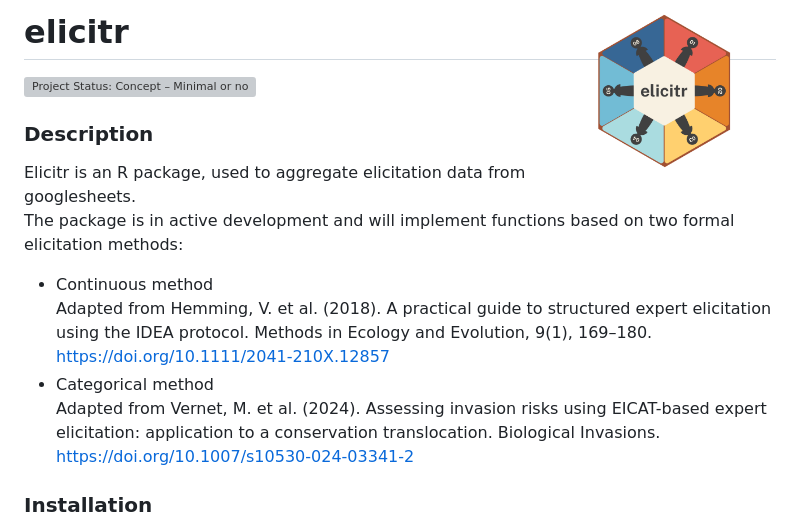
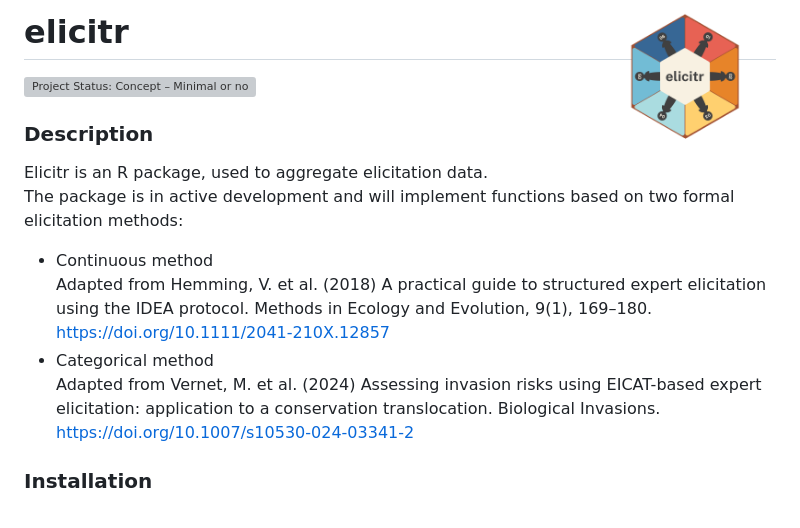
Before and after one commit to CREWdecisions/elicitr, a Markdown page: README.md, the part around the change. Drawn GitHub-style; grey boxes are pictures that could not be loaded.

Commit message:
Update readme with comments from 18.11.24

```diff
--- a/README.md
+++ b/README.md
@@ -1,7 +1,7 @@
 
 <!-- README.md is generated from README.Rmd. Please edit the .rmd file and then use devtools::build_readme() to update the md file -->
 
-# elicitr <img src="man/figures/elicitr_logo_scaled.png" width="30%" align="right" alt = ""/></a>
+# elicitr <img src="man/figures/logo.png" height="138" align="right" alt = ""/></a>
 
 <!-- badges: start -->
 
@@ -13,18 +13,16 @@ proof-of-concept.](https://www.repostatus.org/badges/latest/concept.svg)](https:
 
 ### Description
 
-Elicitr is an R package, used to aggregate elicitation data from
-googlesheets.
+Elicitr is an R package, used to aggregate elicitation data.
 The package is in active development and will implement functions based
 on two formal elicitation methods:
 
 - Continuous method
-  Adapted from Hemming, V. et al. (2018). A practical guide to
-  structured expert elicitation using the IDEA protocol. Methods in
-  Ecology and Evolution, 9(1), 169–180.
-  <https://doi.org/10.1111/2041-210X.12857>
+  Adapted from Hemming, V. et al. (2018) A practical guide to structured
+  expert elicitation using the IDEA protocol. Methods in Ecology and
+  Evolution, 9(1), 169–180. <https://doi.org/10.1111/2041-210X.12857>
 - Categorical method
-  Adapted from Vernet, M. et al. (2024). Assessing invasion risks using
+  Adapted from Vernet, M. et al. (2024) Assessing invasion risks using
   EICAT-based expert elicitation: application to a conservation
   translocation. Biological Invasions.
   <https://doi.org/10.1007/s10530-024-03341-2>
```
Also changed, not shown: man/figures/logo.png (renamed from man/figures/elicitr_logo_scaled.png), 1 other file.
